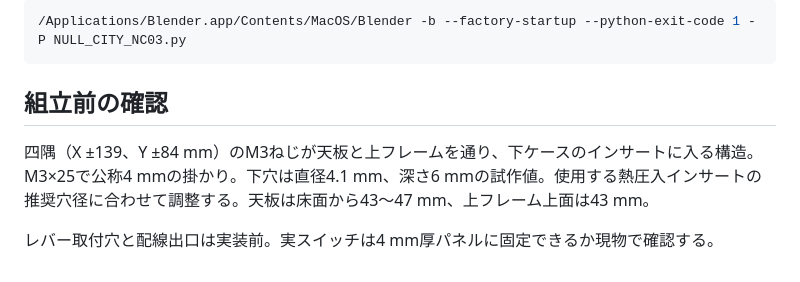
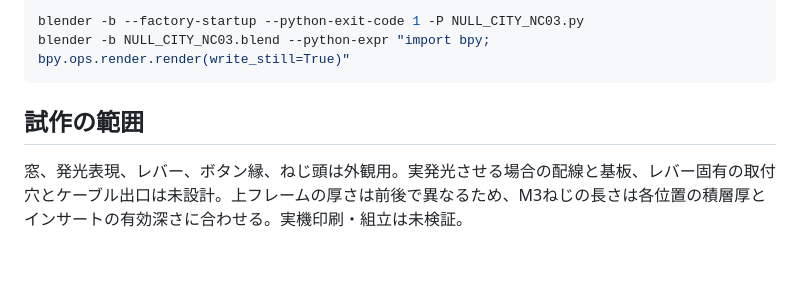
Before and after one commit to GOROman/null-city, a Markdown page: README.md, the part around one of its changes. GitHub-like rendering.

````diff
--- a/README.md
+++ b/README.md
@@ -16,10 +28,9 @@ Bambu H3Cで造形するアーケードスティックの筐体試作。下ケ
 
 ```sh
-/Applications/Blender.app/Contents/MacOS/Blender -b --factory-startup --python-exit-code 1 -P NULL_CITY_NC03.py
+blender -b --factory-startup --python-exit-code 1 -P NULL_CITY_NC03.py
+blender -b NULL_CITY_NC03.blend --python-expr "import bpy; bpy.ops.render.render(write_still=True)"
 ```
 
-## 組立前の確認
+## 試作の範囲
 
-四隅（X ±139、Y ±84 mm）のM3ねじが天板と上フレームを通り、下ケースのインサートに入る構造。M3×25で公称4 mmの掛かり。下穴は直径4.1 mm、深さ6 mmの試作値。使用する熱圧入インサートの推奨穴径に合わせて調整する。天板は床面から43〜47 mm、上フレーム上面は43 mm。
-
-レバー取付穴と配線出口は実装前。実スイッチは4 mm厚パネルに固定できるか現物で確認する。
+窓、発光表現、レバー、ボタン縁、ねじ頭は外観用。実発光させる場合の配線と基板、レバー固有の取付穴とケーブル出口は未設計。上フレームの厚さは前後で異なるため、M3ねじの長さは各位置の積層厚とインサートの有効深さに合わせる。実機印刷・組立は未検証。
````
Also changed, not shown: other parts of README.md (+21 -9 lines), assembly.jpg (added), preview.jpg.
